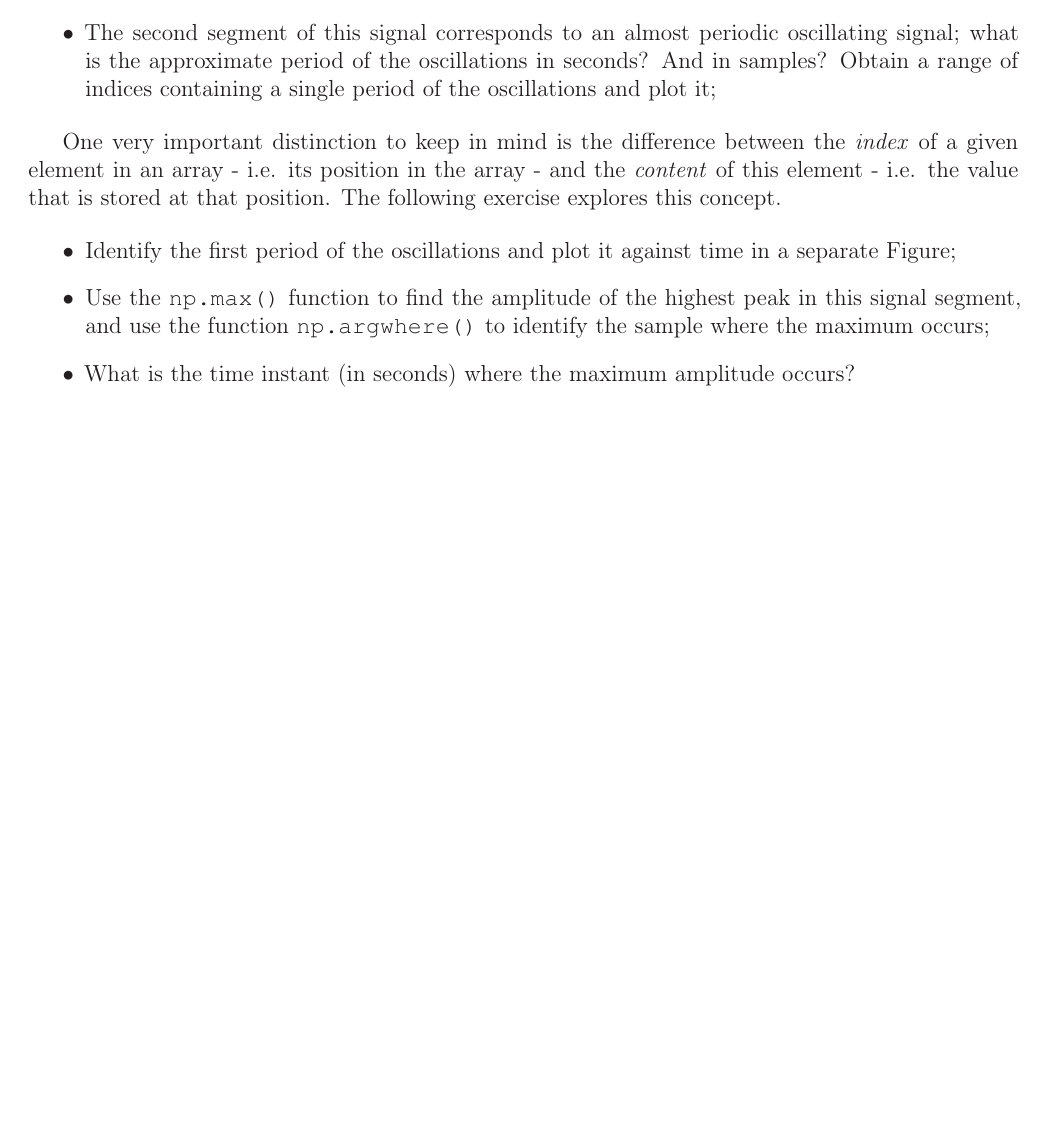
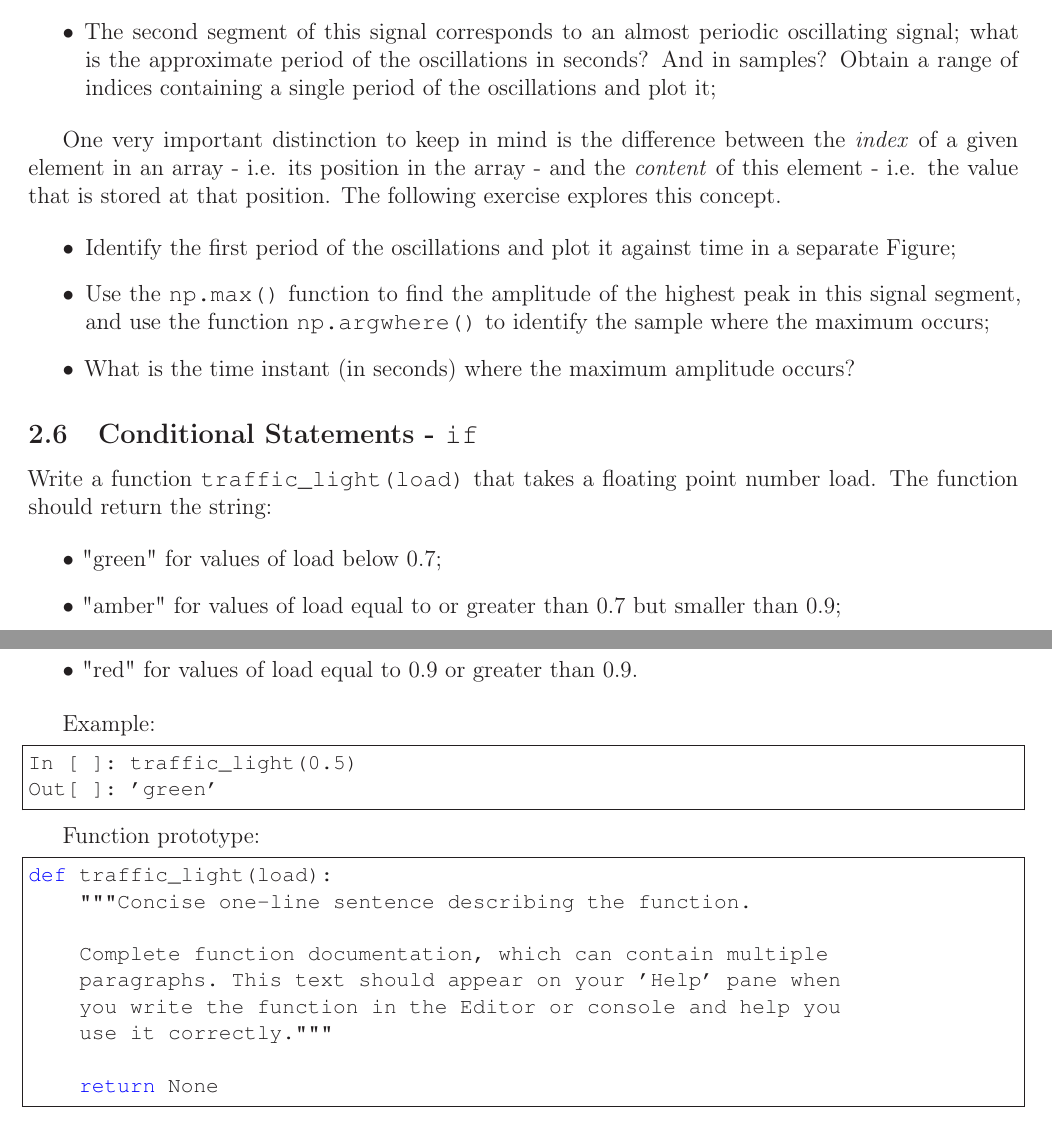
Before and after one commit to dw-ngcm/MSc-Python, a LaTeX document (Tutorial/Tutorial.tex, which reads Tutorial/PythonTutorial.tex): part of page 7 of 7 before the commit and two parts of pages 7 and 8 of 8 after it, the two joined at a grey line, cut so that both start at the same text, the shorter picture padded with empty space. Compiled offline with LaTeX, dvips and Ghostscript.

Commit message:
Added file 2 and updated from dropbox

```diff
--- a/Tutorial/PythonTutorial.tex
+++ b/Tutorial/PythonTutorial.tex
@@ -275,3 +275,35 @@ One very important distinction to keep in mind is the difference between the \em
 	\item Use the {\tt np.max()} function to find the amplitude of the highest peak in this signal segment, and use the function {\tt np.argwhere()} to identify the sample where the maximum occurs;
 	\item What is the time instant (in seconds) where the maximum amplitude occurs?
 \end{itemize}
+
+
+\subsection{Conditional Statements - {\tt if}}
+
+Write a function {\tt traffic\_light(load)} that takes a floating point number load. The function should return the string:
+
+\begin{itemize}
+	\item "green" for values of load below 0.7;
+	\item "amber" for values of load equal to or greater than 0.7 but smaller than 0.9;
+	\item "red" for values of load equal to 0.9 or greater than 0.9.
+\end{itemize}
+
+Example:
+
+\begin{lstlisting}[frame=single]
+In [ ]: traffic_light(0.5)
+Out[ ]: 'green'
+\end{lstlisting}
+
+Function prototype:
+
+\begin{lstlisting}[frame=single]
+def traffic_light(load):
+    """Concise one-line sentence describing the function.
+
+    Complete function documentation, which can contain multiple
+    paragraphs. This text should appear on your 'Help' pane when
+    you write the function in the Editor or console and help you
+    use it correctly."""
+
+    return None
+\end{lstlisting}
```
Also changed, not shown: Tutorial/PythonReferenceSheet.tex (+20 -16 lines), Tutorial/ReferenceSheet.pdf, Tutorial/Tutorial.pdf, Tutorial/PythonTutorial.tex (10 more changed lines), 9 other files.
